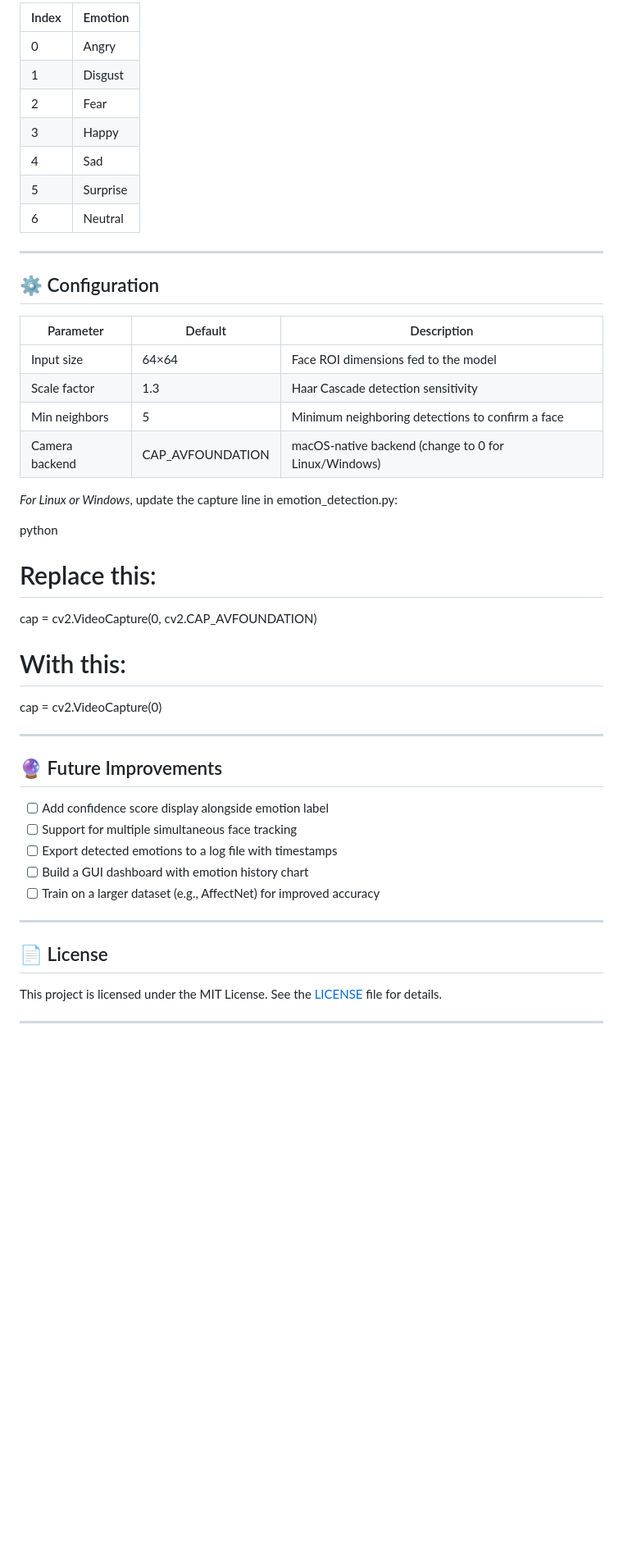
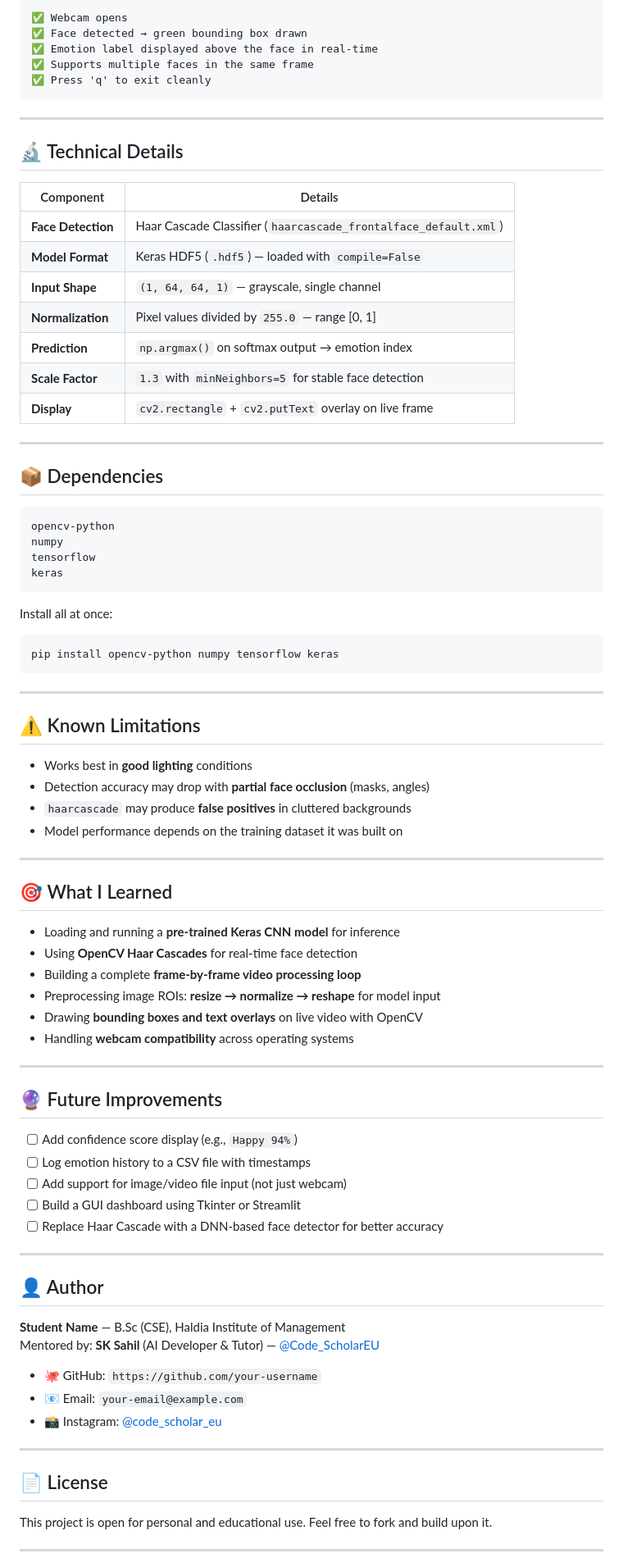
Before and after one commit to amritasamanta904-ctrl/Ardent-_AI_ML_Training, a Markdown page: project 5/README.md, the part around one of its changes. Shown at 82% size. Rendered like a GitHub page; blank space fills up the shorter version.

````diff
--- a/project 5/README.md
+++ b/project 5/README.md
@@ -85,50 +104,88 @@ python emotion_detection.py
 
-| Index | Emotion  |
-|-------|----------|
-| 0     | Angry    |
-| 1     | Disgust  |
-| 2     | Fear     |
-| 3     | Happy    |
-| 4     | Sad      |
-| 5     | Surprise |
-| 6     | Neutral  |
+```
+✅ Webcam opens
+✅ Face detected → green bounding box drawn
+✅ Emotion label displayed above the face in real-time
+✅ Supports multiple faces in the same frame
+✅ Press 'q' to exit cleanly
+```
 
 ---
 
-## ⚙️ Configuration
+## 🔬 Technical Details
 
-| Parameter | Default | Description |
-|-----------|---------|-------------|
-| Input size | 64×64 | Face ROI dimensions fed to the model |
-| Scale factor | 1.3 | Haar Cascade detection sensitivity |
-| Min neighbors | 5 | Minimum neighboring detections to confirm a face |
-| Camera backend | CAP_AVFOUNDATION | macOS-native backend (change to 0 for Linux/Windows) |
+| Component | Details |
+|-----------|---------|
+| **Face Detection** | Haar Cascade Classifier (`haarcascade_frontalface_default.xml`) |
+| **Model Format** | Keras HDF5 (`.hdf5`) — loaded with `compile=False` |
+| **Input Shape** | `(1, 64, 64, 1)` — grayscale, single channel |
+| **Normalization** | Pixel values divided by `255.0` — range [0, 1] |
+| **Prediction** | `np.argmax()` on softmax output → emotion index |
+| **Scale Factor** | `1.3` with `minNeighbors=5` for stable face detection |
+| **Display** | `cv2.rectangle` + `cv2.putText` overlay on live frame |
 
-*For Linux or Windows*, update the capture line in emotion_detection.py:
+---
 
-python
-# Replace this:
-cap = cv2.VideoCapture(0, cv2.CAP_AVFOUNDATION)
+## 📦 Dependencies
 
-# With this:
-cap = cv2.VideoCapture(0)
+```txt
+opencv-python
+numpy
+tensorflow
+keras
+```
 
+Install all at once:
+```bash
+pip install opencv-python numpy tensorflow keras
+```
+
+---
+
+## ⚠️ Known Limitations
+
+- Works best in **good lighting** conditions
+- Detection accuracy may drop with **partial face occlusion** (masks, angles)
+- `haarcascade` may produce **false positives** in cluttered backgrounds
+- Model performance depends on the training dataset it was built on
+
+---
+
+## 🎯 What I Learned
+
+- Loading and running a **pre-trained Keras CNN model** for inference
+- Using **OpenCV Haar Cascades** for real-time face detection
+- Building a complete **frame-by-frame video processing loop**
+- Preprocessing image ROIs: **resize → normalize → reshape** for model input
+- Drawing **bounding boxes and text overlays** on live video with OpenCV
+- Handling **webcam compatibility** across operating systems
 
 ---
 
 ## 🔮 Future Improvements
 
-- [ ] Add confidence score display alongside emotion label
-- [ ] Support for multiple simultaneous face tracking
-- [ ] Export detected emotions to a log file with timestamps
-- [ ] Build a GUI dashboard with emotion history chart
-- [ ] Train on a larger dataset (e.g., AffectNet) for improved accuracy
+- [ ] Add confidence score display (e.g., `Happy 94%`)
+- [ ] Log emotion history to a CSV file with timestamps
+- [ ] Add support for image/video file input (not just webcam)
+- [ ] Build a GUI dashboard using Tkinter or Streamlit
+- [ ] Replace Haar Cascade with a DNN-based face detector for better accuracy
+
+---
+
+## 👤 Author
+
+**Student Name** — B.Sc (CSE), Haldia Institute of Management
+Mentored by: **SK Sahil** (AI Developer & Tutor) — [@Code_ScholarEU](https://www.instagram.com/code_scholar_eu/)
+
+- 🐙 GitHub: `https://github.com/your-username`
+- 📧 Email: `your-email@example.com`
+- 📸 Instagram: [@code_scholar_eu](https://www.instagram.com/code_scholar_eu/)
 
 ---
 
 ## 📄 License
 
-This project is licensed under the MIT License. See the [LICENSE](LICENSE) file for details.
+This project is open for personal and educational use. Feel free to fork and build upon it.
 
 ---
 
````
Also changed, not shown: other parts of project 5/README.md (+73 -58 lines).
